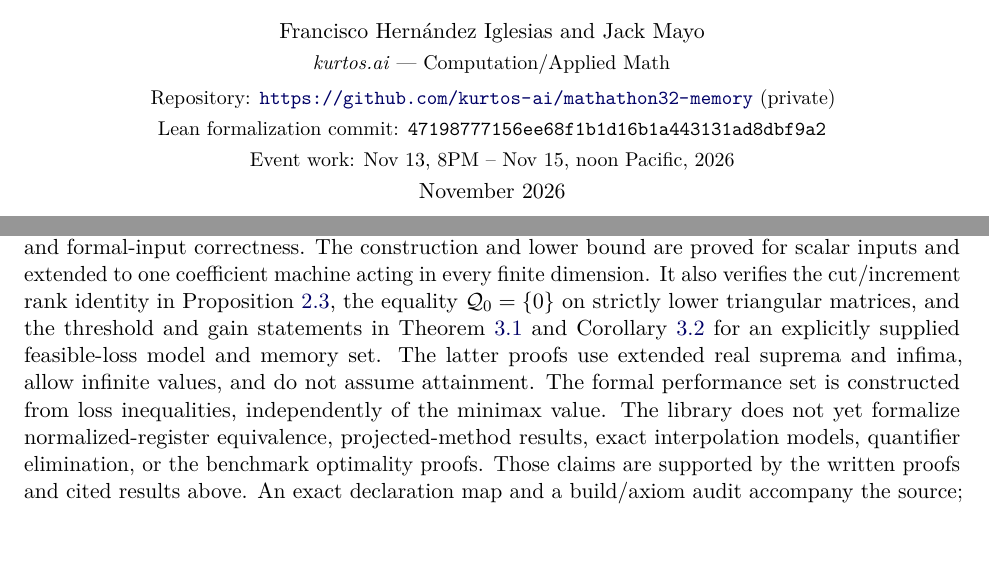
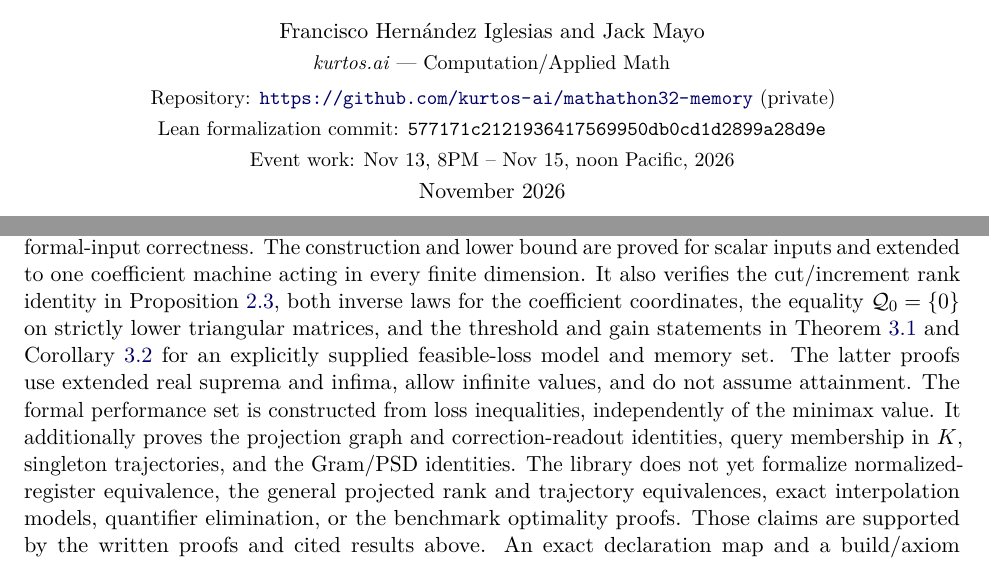
Before and after one commit to kurtos-ai/mathathon32-memory, a LaTeX paper (paper/report.tex): two parts of pages 1 and 21 of 22, joined at a grey line, cut so that both start at the same text, the shorter picture padded with empty space. Compiled offline with pdfLaTeX.

Commit message:
Update report verification scope to checked continuation milestone

```diff
--- a/paper/report.tex
+++ b/paper/report.tex
@@ -49,7 +49,7 @@ and two convex benchmarks\par}
 Francisco Hern\'andez Iglesias and Jack Mayo\\[2pt]
 {\small \textit{kurtos.ai} --- Computation/Applied Math}\\[4pt]
 {\small Repository: \url{https://github.com/kurtos-ai/mathathon32-memory} (private)}\\[2pt]
-{\small Lean formalization commit: \texttt{47198777156ee68f1b1d16b1a443131ad8dbf9a2}}\\[2pt]
+{\small Lean formalization commit: \texttt{577171c2121936417569950db0cd1d2899a28d9e}}\\[2pt]
 {\small Event work: Nov~13, 8PM -- Nov~15, noon Pacific, 2026}\\[2pt]
 November 2026
 \end{center}
@@ -1081,14 +1081,17 @@ starting from the actual state recursion and formal-input correctness. The
 construction and lower bound are proved for scalar inputs and extended to
 one coefficient machine acting in every finite dimension. It also verifies
 the cut/increment rank identity in
-Proposition~\ref{prop:loci}, the equality $\Q_0=\{0\}$ on strictly lower triangular
+Proposition~\ref{prop:loci}, both inverse laws for the coefficient coordinates,
+the equality $\Q_0=\{0\}$ on strictly lower triangular
 matrices, and the threshold and gain statements in Theorem~\ref{thm:procedure}
 and Corollary~\ref{cor:gain} for an explicitly supplied feasible-loss model and
 memory set. The latter proofs use extended real suprema and infima, allow
 infinite values, and do not assume attainment. The formal performance set is
 constructed from loss inequalities, independently of the minimax value.
+It additionally proves the projection graph and correction-readout identities,
+query membership in $K$, singleton trajectories, and the Gram/PSD identities.
 The library does not yet formalize normalized-register equivalence,
-projected-method results, exact interpolation
+the general projected rank and trajectory equivalences, exact interpolation
 models, quantifier elimination, or the benchmark optimality proofs. Those
 claims are supported by the written proofs and cited results above.
 An exact declaration map and a build/axiom audit accompany the source;
```
Also changed, not shown: paper/report.pdf.
